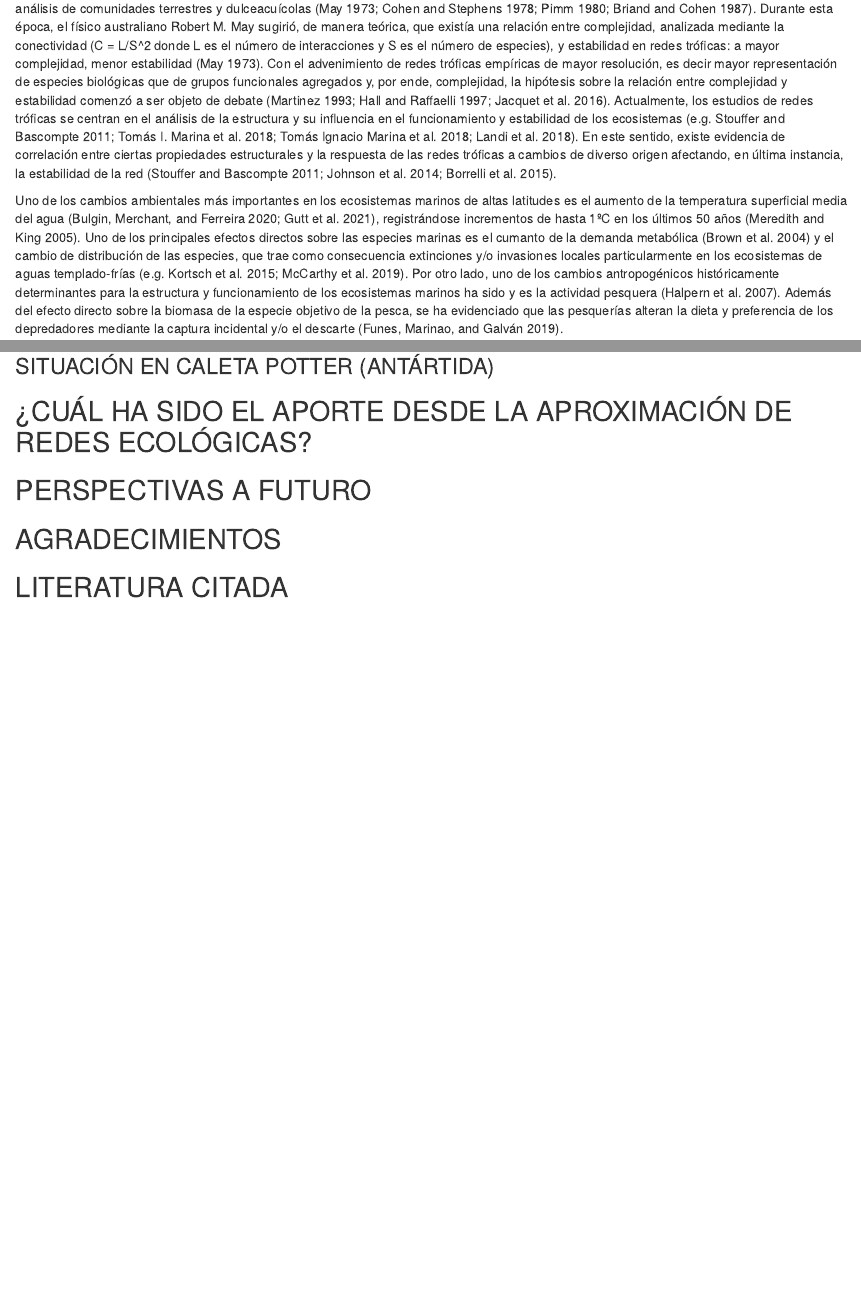
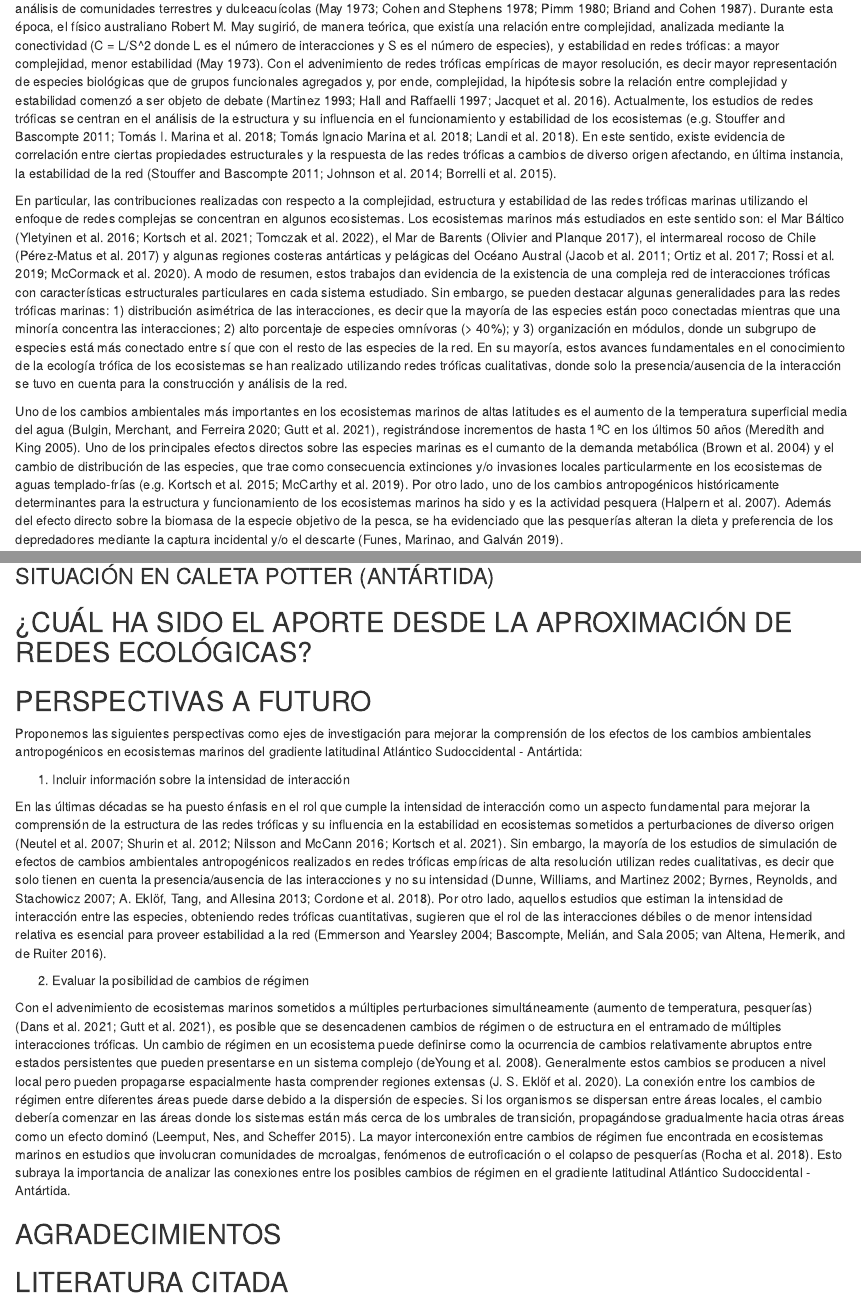
Before and after one commit to TomasMarina/AnalesPatagonia, an R Markdown document (R/Manuscrito_Anales.Rmd): the page in a window 1100 px wide, from 630 px down, and a second part further down, joined at a grey line. Rendered offline with R 4.5, knitr and Pandoc, with nearby package versions; drawn as R Markdown's standard HTML page in place of the format the file asks for.

Commit message:
Added to Intro & Persp

```diff
--- a/R/Manuscrito_Anales.Rmd
+++ b/R/Manuscrito_Anales.Rmd
@@ -18,6 +18,8 @@ Las redes ecológicas están compuestas por un conjunto de especies y/o grupos f
 
 El estudio de la complejidad, estructura y estabilidad de las redes tróficas utilizando la teoría de redes comenzó en la década de 1970 con el análisis de comunidades terrestres y dulceacuícolas [@May1973; @Cohen1978; @Pimm1980; @Briand1987]. Durante esta época, el físico australiano Robert M. May sugirió, de manera teórica, que existía una relación entre complejidad, analizada mediante la conectividad (C = L/S^2 donde L es el número de interacciones y S es el número de especies), y estabilidad en redes tróficas: a mayor complejidad, menor estabilidad [@May1973]. Con el advenimiento de redes tróficas empíricas de mayor resolución, es decir mayor representación de especies biológicas que de grupos funcionales agregados y, por ende, complejidad, la hipótesis sobre la relación entre complejidad y estabilidad comenzó a ser objeto de debate [@Martinez1993; @Hall1997; @Jacquet2016]. Actualmente, los estudios de redes tróficas se centran en el análisis de la estructura y su influencia en el funcionamiento y estabilidad de los ecosistemas [e.g. @Stouffer2011; @Marina2018; @Marina2018a; @Landi2018]. En este sentido, existe evidencia de correlación entre ciertas propiedades estructurales y la respuesta de las redes tróficas a cambios de diverso origen afectando, en última instancia, la estabilidad de la red [@Stouffer2011; @Johnson2014; @Borrelli2015].
 
+En particular, las contribuciones realizadas con respecto a la complejidad, estructura y estabilidad de las redes tróficas marinas utilizando el enfoque de redes complejas se concentran en algunos ecosistemas. Los ecosistemas marinos más estudiados en este sentido son: el Mar Báltico [@Yletyinen2016; @Kortsch2021; @Tomczak2022], el Mar de Barents [@Olivier2017], el intermareal rocoso de Chile [@Perez-Matus2017] y algunas regiones costeras antárticas y pelágicas del Océano Austral [@Jacob2011; @Ortiz2017; @Rossi2019; @McCormack2020]. A modo de resumen, estos trabajos dan evidencia de la existencia de una compleja red de interacciones tróficas con características estructurales particulares en cada sistema estudiado. Sin embargo, se pueden destacar algunas generalidades para las redes tróficas marinas: 1) distribución asimétrica de las interacciones, es decir que la mayoría de las especies están poco conectadas mientras que una minoría concentra las interacciones; 2) alto porcentaje de especies omnívoras (> 40%); y 3) organización en módulos, donde un subgrupo de especies está más conectado entre sí que con el resto de las especies de la red. En su mayoría, estos avances fundamentales en el conocimiento de la ecología trófica de los ecosistemas se han realizado utilizando redes tróficas cualitativas, donde solo la presencia/ausencia de la interacción se tuvo en cuenta para la construcción y análisis de la red.
+
 Uno de los cambios ambientales más importantes en los ecosistemas marinos de altas latitudes es el aumento de la temperatura superficial media del agua [@Bulgin2020; @Gutt2021], registrándose incrementos de hasta 1ºC en los últimos 50 años [@Meredith2005]. Uno de los principales efectos directos sobre las especies marinas es el cumanto de la demanda metabólica [@Brown2004] y el cambio de distribución de las especies, que trae como consecuencia extinciones y/o invasiones locales particularmente en los ecosistemas de aguas templado-frías [e.g. @Kortsch2015; @McCarthy2019]. Por otro lado, uno de los cambios antropogénicos históricamente determinantes para la estructura y funcionamiento de los ecosistemas marinos ha sido y es la actividad pesquera [@Halpern2007]. Además del efecto directo sobre la biomasa de la especie objetivo de la pesca, se ha evidenciado que las pesquerías alteran la dieta y preferencia de los depredadores mediante la captura incidental y/o el descarte [@Funes2019].
 
 ## CAMBIOS AMBIENTALES ANTROPOGÉNICOS EN EL ATLÁNTICO SUDOCCIDENTAL Y LA PENÍNSULA ANTÁRTICA
@@ -37,6 +39,15 @@ Los efectos de los cambios ambientales antropogénicos en los ecosistemas del At
 
 ## PERSPECTIVAS A FUTURO
 
+Proponemos las siguientes perspectivas como ejes de investigación para mejorar la comprensión de los efectos de los cambios ambientales antropogénicos en ecosistemas marinos del gradiente latitudinal Atlántico Sudoccidental - Antártida:
+
+1. Incluir información sobre la intensidad de interacción
+
+En las últimas décadas se ha puesto énfasis en el rol que cumple la intensidad de interacción como un aspecto fundamental para mejorar la comprensión de la estructura de las redes tróficas y su influencia en la estabilidad en ecosistemas sometidos a perturbaciones de diverso origen [@Neutel2007; @Shurin2012; @Nilsson2016; @Kortsch2021]. Sin embargo, la mayoría de los estudios de simulación de efectos de cambios ambientales antropogénicos realizados en redes tróficas empíricas de alta resolución utilizan redes cualitativas, es decir que solo tienen en cuenta la presencia/ausencia de las interacciones y no su intensidad [@Dunne2002; @Byrnes2007; @Eklof2013; @Cordone2018]. Por otro lado, aquellos estudios que estiman la intensidad de interacción entre las especies, obteniendo redes tróficas cuantitativas, sugieren que el rol de las interacciones débiles o de menor intensidad relativa es esencial para proveer estabilidad a la red [@Emmerson2004; @Bascompte2005; @vanAltena2016].
+
+2. Evaluar la posibilidad de cambios de régimen
+
+Con el advenimiento de ecosistemas marinos sometidos a múltiples perturbaciones simultáneamente (aumento de temperatura, pesquerías) [@Dans2021; @Gutt2021], es posible que se desencadenen cambios de régimen o de estructura en el entramado de múltiples interacciones tróficas. Un cambio de régimen en un ecosistema puede definirse como la ocurrencia de cambios relativamente abruptos entre estados persistentes que pueden presentarse en un sistema complejo [@deYoung2008]. Generalmente estos cambios se producen a nivel local pero pueden propagarse espacialmente hasta comprender regiones extensas [@Eklof2020]. La conexión entre los cambios de régimen entre diferentes áreas puede darse debido a la dispersión de especies. Si los organismos se dispersan entre áreas locales, el cambio debería comenzar en las áreas donde los sistemas están más cerca de los umbrales de transición, propagándose gradualmente hacia otras áreas como un efecto dominó [@Leemput2015]. La mayor interconexión entre cambios de régimen fue encontrada en ecosistemas marinos en estudios que involucran comunidades de mcroalgas, fenómenos de eutroficación o el colapso de pesquerías [@Rocha2018]. Esto subraya la importancia de analizar las conexiones entre los posibles cambios de régimen en el gradiente latitudinal Atlántico Sudoccidental - Antártida.
 
 ## AGRADECIMIENTOS
 
```
